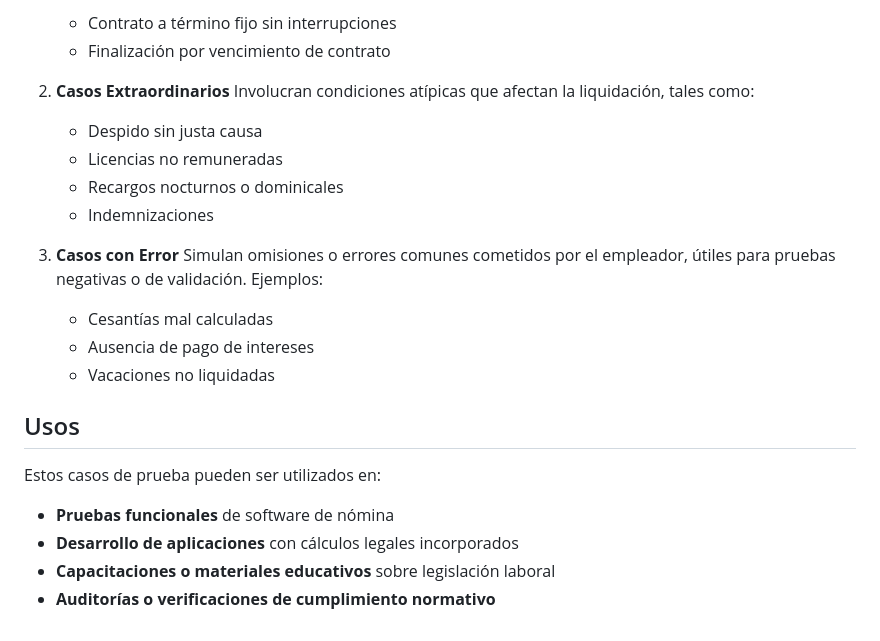
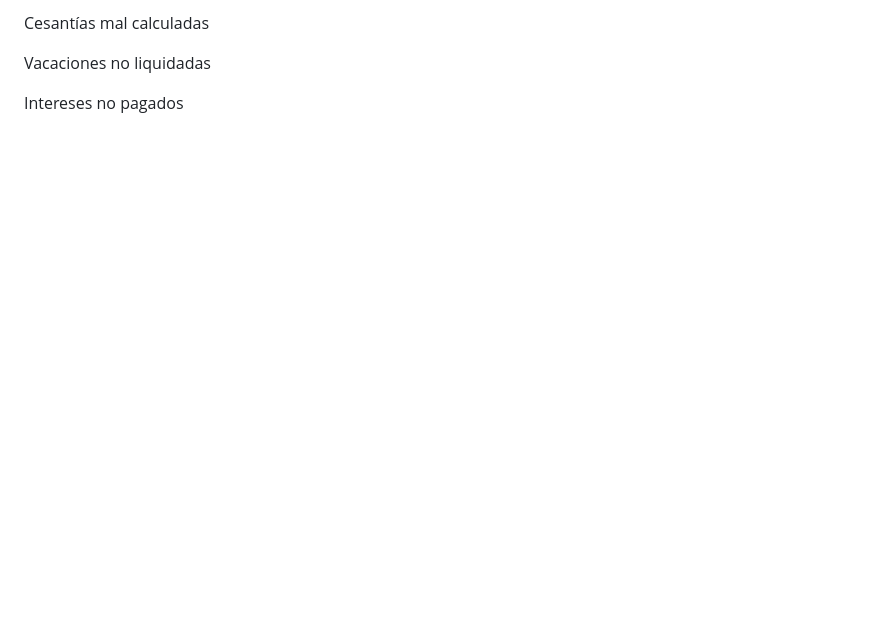
Before and after one commit to Valentina-sierra1220/liquidacion_definitiva, a Markdown page: README.md, the part around one of its changes. Rendered like a GitHub page; blank space fills up the shorter version.

```diff
--- a/README.md
+++ b/README.md
@@ -149,27 +176,6 @@ Los casos están organizados en tres categorías principales:
 
-   * Contrato a término fijo sin interrupciones
-   * Finalización por vencimiento de contrato
+Cesantías mal calculadas
 
-2. **Casos Extraordinarios**
-   Involucran condiciones atípicas que afectan la liquidación, tales como:
+Vacaciones no liquidadas
 
-   * Despido sin justa causa
-   * Licencias no remuneradas
-   * Recargos nocturnos o dominicales
-   * Indemnizaciones
-
-3. **Casos con Error**
-   Simulan omisiones o errores comunes cometidos por el empleador, útiles para pruebas negativas o de validación. Ejemplos:
-
-   * Cesantías mal calculadas
-   * Ausencia de pago de intereses
-   * Vacaciones no liquidadas
-
-## Usos
-
-Estos casos de prueba pueden ser utilizados en:
-
-* **Pruebas funcionales** de software de nómina
-* **Desarrollo de aplicaciones** con cálculos legales incorporados
-* **Capacitaciones o materiales educativos** sobre legislación laboral
-* **Auditorías o verificaciones de cumplimiento normativo**
+Intereses no pagados
```
Also changed, not shown: other parts of README.md (+112 -85 lines).
